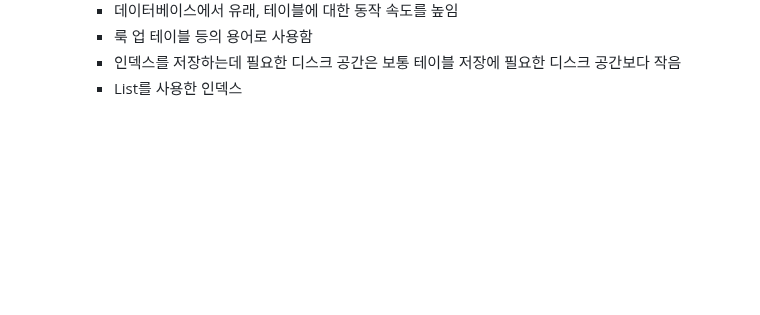
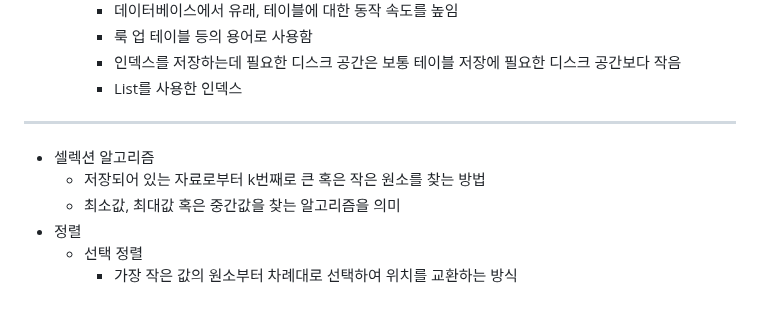
Before and after one commit to koo1996/Test-respository, a Markdown page: Note.md, the part around the change. Rendered like a GitHub page; blank space fills up the shorter version.

Commit message:
정렬 update

```diff
--- a/Note.md
+++ b/Note.md
@@ -47,3 +47,12 @@
         * 룩 업 테이블 등의 용어로 사용함
         * 인덱스를 저장하는데 필요한 디스크 공간은 보통 테이블 저장에 필요한 디스크 공간보다 작음
         * List를 사용한 인덱스
+
+
+--------------------------------
+* 셀렉션 알고리즘
+    * 저장되어 있는 자료로부터 k번째로 큰 혹은 작은 원소를 찾는 방법
+    * 최소값, 최대값 혹은 중간값을 찾는 알고리즘을 의미
+* 정렬
+    * 선택 정렬
+        * 가장 작은 값의 원소부터 차례대로 선택하여 위치를 교환하는 방식
```
